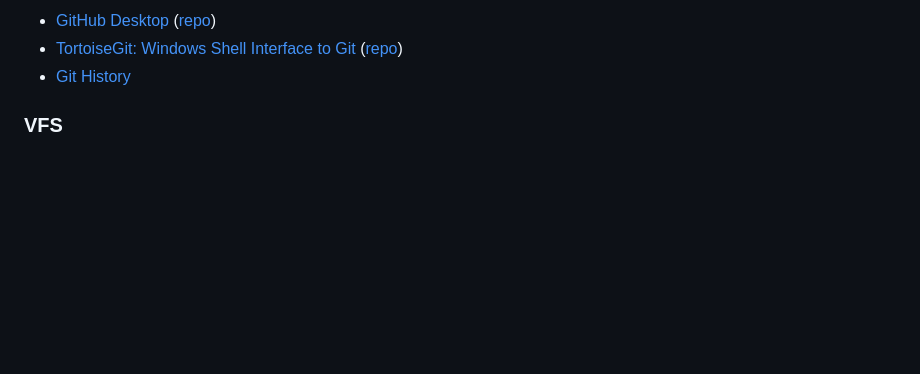
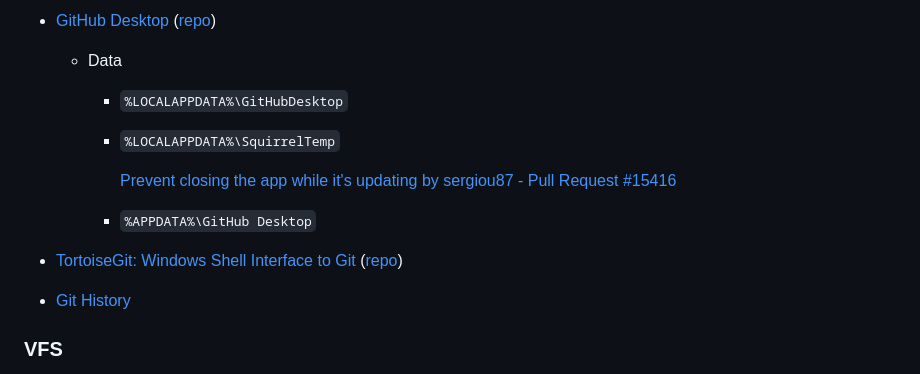
Before and after one commit to Chaoses-Ib/ComputerSoftware, a Markdown page: Versions/Git/README.md, the part around one of its changes. GitHub-like rendering; blank space fills up the shorter version.

Commit message:
Versions: Git: GUI: GitHub Desktop: Add data

```diff
--- a/Versions/Git/README.md
+++ b/Versions/Git/README.md
@@ -69,5 +73,13 @@ Options:
 - [GitHub Desktop](https://desktop.github.com/) ([repo](https://github.com/desktop/desktop))
+  - Data
+    - `%LOCALAPPDATA%\GitHubDesktop`
+    - `%LOCALAPPDATA%\SquirrelTemp`
+
+      [Prevent closing the app while it's updating by sergiou87 - Pull Request #15416](https://github.com/desktop/desktop/pull/15416)
+    - `%APPDATA%\GitHub Desktop`
+
 - [TortoiseGit: Windows Shell Interface to Git](https://tortoisegit.org/) ([repo](https://github.com/tortoisegit/tortoisegit/))
+
 - [Git History](https://github.com/pomber/git-history)
 
 ### VFS
```
Also changed, not shown: other parts of Versions/Git/README.md (+4 -0 lines).
